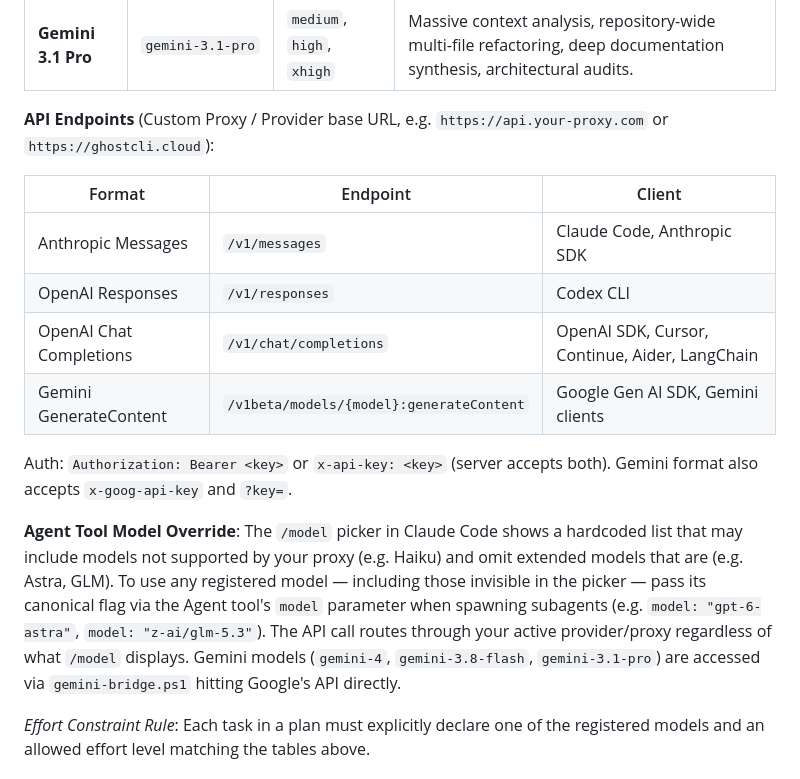
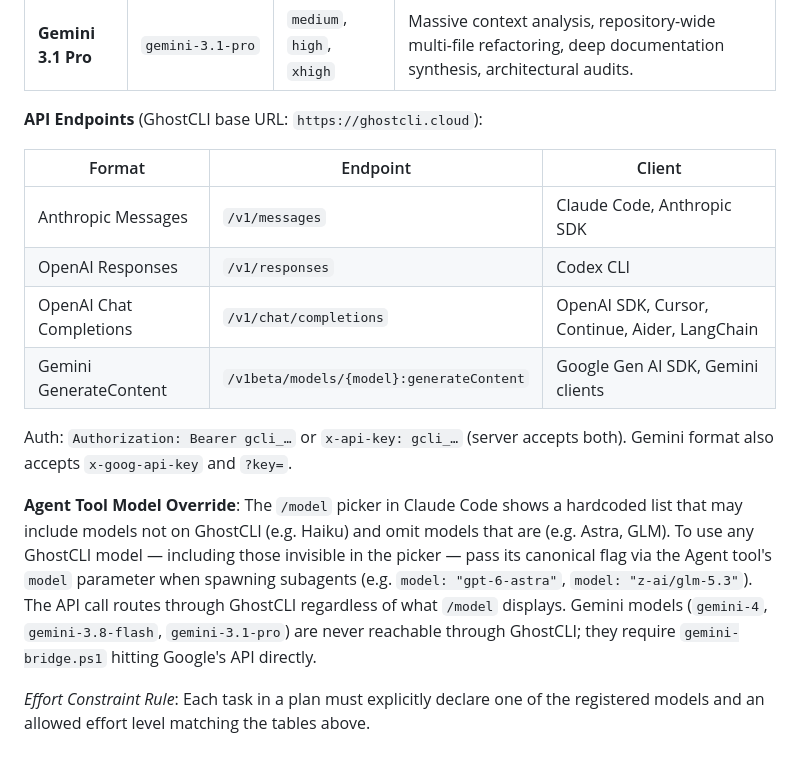
Before and after one commit to bepaldes/heimdall-agent, a Markdown page: doctrine/AGENTS.md, the part around one of its changes. GitHub-like rendering.

```diff
--- a/doctrine/AGENTS.md
+++ b/doctrine/AGENTS.md
@@ -81,7 +93,7 @@ Models are accessed through unified API proxies or provider direct channels: **C
 | **Gemini 3.8 Flash** | `gemini-3.8-flash` | `low`, `medium`, `high` | Fast scans, workspace audits, boilerplate generation, unit test scaffolding, rapid prototyping, responsive styling. |
 | **Gemini 3.1 Pro** | `gemini-3.1-pro` | `medium`, `high`, `xhigh` | Massive context analysis, repository-wide multi-file refactoring, deep documentation synthesis, architectural audits. |
 
-**API Endpoints** (Custom Proxy / Provider base URL, e.g. `https://api.your-proxy.com` or `https://ghostcli.cloud`):
+**API Endpoints** (GhostCLI base URL: `https://ghostcli.cloud`):
 
 | Format | Endpoint | Client |
 |--------|----------|--------|
@@ -90,9 +102,9 @@ Models are accessed through unified API proxies or provider direct channels: **C
 | OpenAI Chat Completions | `/v1/chat/completions` | OpenAI SDK, Cursor, Continue, Aider, LangChain |
 | Gemini GenerateContent | `/v1beta/models/{model}:generateContent` | Google Gen AI SDK, Gemini clients |
 
-Auth: `Authorization: Bearer <key>` or `x-api-key: <key>` (server accepts both). Gemini format also accepts `x-goog-api-key` and `?key=`.
+Auth: `Authorization: Bearer gcli_…` or `x-api-key: gcli_…` (server accepts both). Gemini format also accepts `x-goog-api-key` and `?key=`.
 
-**Agent Tool Model Override**: The `/model` picker in Claude Code shows a hardcoded list that may include models not supported by your proxy (e.g. Haiku) and omit extended models that are (e.g. Astra, GLM). To use any registered model — including those invisible in the picker — pass its canonical flag via the Agent tool's `model` parameter when spawning subagents (e.g. `model: "gpt-6-astra"`, `model: "z-ai/glm-5.3"`). The API call routes through your active provider/proxy regardless of what `/model` displays. Gemini models (`gemini-4`, `gemini-3.8-flash`, `gemini-3.1-pro`) are accessed via `gemini-bridge.ps1` hitting Google's API directly.
+**Agent Tool Model Override**: The `/model` picker in Claude Code shows a hardcoded list that may include models not on GhostCLI (e.g. Haiku) and omit models that are (e.g. Astra, GLM). To use any GhostCLI model — including those invisible in the picker — pass its canonical flag via the Agent tool's `model` parameter when spawning subagents (e.g. `model: "gpt-6-astra"`, `model: "z-ai/glm-5.3"`). The API call routes through GhostCLI regardless of what `/model` displays. Gemini models (`gemini-4`, `gemini-3.8-flash`, `gemini-3.1-pro`) are never reachable through GhostCLI; they require `gemini-bridge.ps1` hitting Google's API directly.
 
 *Effort Constraint Rule*: Each task in a plan must explicitly declare one of the registered models and an allowed effort level matching the tables above.
 
```
Also changed, not shown: other parts of doctrine/AGENTS.md (+38 -26 lines).
